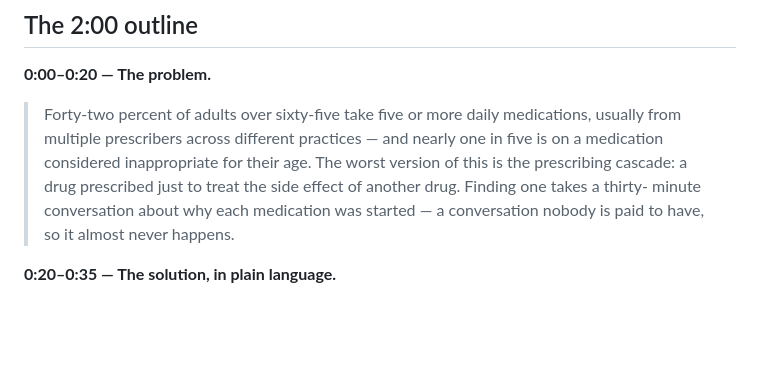
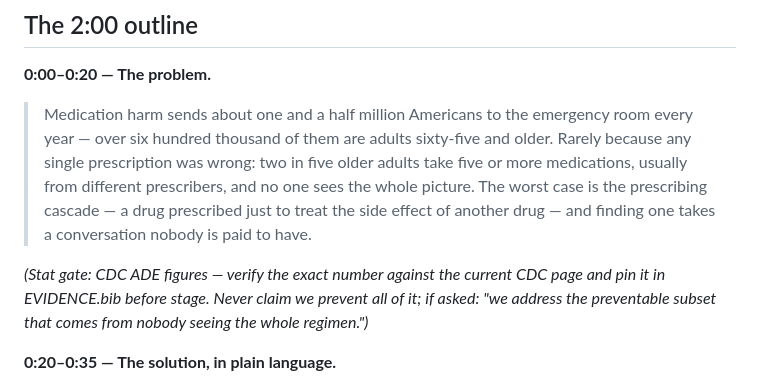
Before and after one commit to kgarg2468/YCxMedplum, a Markdown page: docs/DEMO-2MIN.md, the part around the change. GitHub-like rendering; blank space fills up the shorter version.

Commit message:
DEMO-2MIN: open on CDC medication-harm stat (1.5M ER visits, 600k+ age 65+)
Harm -> fragmentation -> cascade in one breath; 42% prevalence demoted to
supporting clause. Stat gate noted: pin exact CDC figure in EVIDENCE.bib
before stage.

```diff
--- a/docs/DEMO-2MIN.md
+++ b/docs/DEMO-2MIN.md
@@ -38,13 +38,18 @@ it as "the patient's own priorities" — never as a model prediction.
 ## The 2:00 outline
 
 **0:00–0:20 — The problem.**
-> Forty-two percent of adults over sixty-five take five or more daily
-> medications, usually from multiple prescribers across different practices —
-> and nearly one in five is on a medication considered inappropriate for their
-> age. The worst version of this is the prescribing cascade: a drug prescribed
-> just to treat the side effect of another drug. Finding one takes a thirty-
-> minute conversation about why each medication was started — a conversation
-> nobody is paid to have, so it almost never happens.
+> Medication harm sends about one and a half million Americans to the emergency
+> room every year — over six hundred thousand of them are adults sixty-five and
+> older. Rarely because any single prescription was wrong: two in five older
+> adults take five or more medications, usually from different prescribers, and
+> no one sees the whole picture. The worst case is the prescribing cascade — a
+> drug prescribed just to treat the side effect of another drug — and finding
+> one takes a conversation nobody is paid to have.
+
+*(Stat gate: CDC ADE figures — verify the exact number against the current CDC
+page and pin it in EVIDENCE.bib before stage. Never claim we prevent all of it;
+if asked: "we address the preventable subset that comes from nobody seeing the
+whole regimen.")*
 
 **0:20–0:35 — The solution, in plain language.**
 > Ours happens automatically. Before a visit, the patient gets a phone call — no
```
